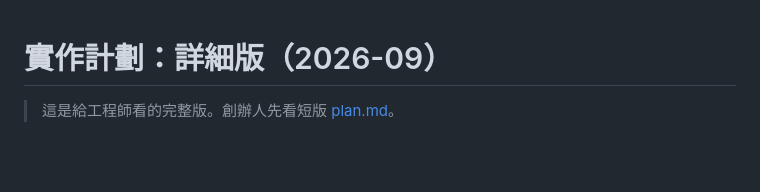
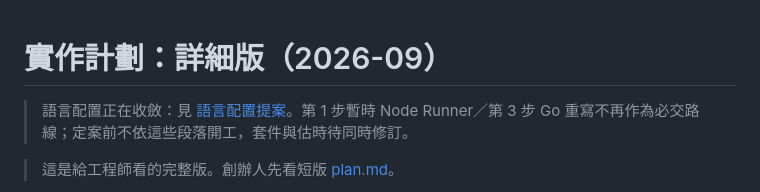
Before and after one commit to our-sandbox-agent/sandbox-console, a Markdown page: docs/plan-detail.md, the part around the change. GitHub-like rendering; blank space fills up the shorter version.

Commit message:
Propose consistent Runner language without scheduled rewrite

```diff
--- a/docs/plan-detail.md
+++ b/docs/plan-detail.md
@@ -1,4 +1,6 @@
 # 實作計劃：詳細版（2026-09）
+
+> 語言配置正在收斂：見 [語言配置提案](language-proposal.md)。第 1 步暫時 Node Runner／第 3 步 Go 重寫不再作為必交路線；定案前不依這些段落開工，套件與估時待同時修訂。
 
 > 這是給工程師看的完整版。創辦人先看短版 [plan.md](plan.md)。
 
```
Also changed, not shown: docs/language-proposal.md (added, +42 -0 lines), docs/plan.md (+2 -0 lines).
